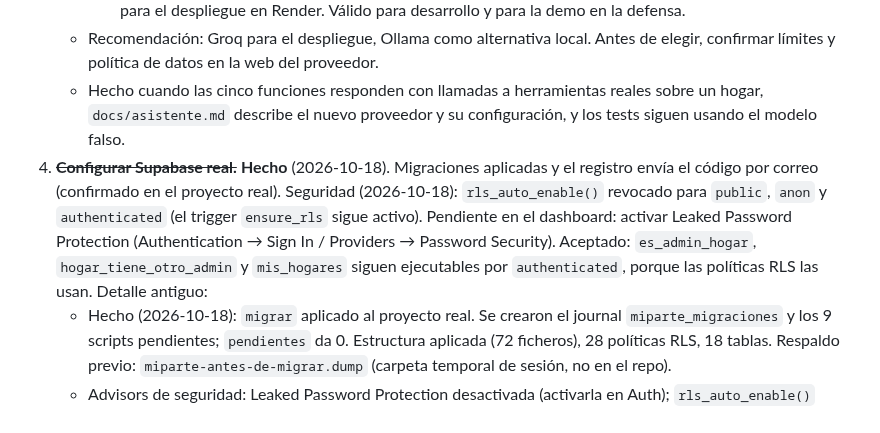
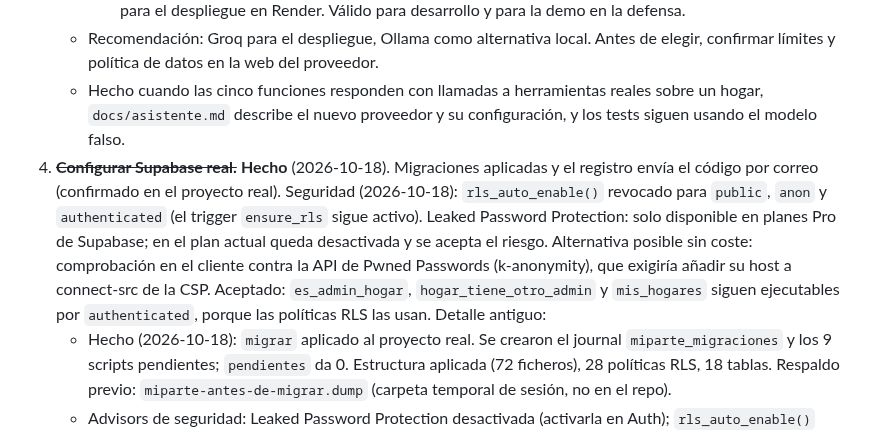
Before and after one commit to mallenera/miparte, a Markdown page: docs/plan-de-accion.md, the part around the change. GitHub-like rendering.

Commit message:
Docs: plan de acción, Leaked Password Protection solo en plan Pro
Co-Authored-By: Claude Haiku 5.5 <noreply@anthropic.com>

```diff
--- a/docs/plan-de-accion.md
+++ b/docs/plan-de-accion.md
@@ -35,7 +35,7 @@ Las fases van en orden de prioridad. Cada ítem indica su criterio de hecho.
      - **Ollama en local** (modelo abierto en el propio equipo): coste cero y datos fuera de terceros, pero no sirve para el despliegue en Render. Válido para desarrollo y para la demo en la defensa.
    - Recomendación: Groq para el despliegue, Ollama como alternativa local. Antes de elegir, confirmar límites y política de datos en la web del proveedor.
    - Hecho cuando las cinco funciones responden con llamadas a herramientas reales sobre un hogar, `docs/asistente.md` describe el nuevo proveedor y su configuración, y los tests siguen usando el modelo falso.
-4. ~~**Configurar Supabase real.**~~ **Hecho** (2026-10-18). Migraciones aplicadas y el registro envía el código por correo (confirmado en el proyecto real). Seguridad (2026-10-18): `rls_auto_enable()` revocado para `public`, `anon` y `authenticated` (el trigger `ensure_rls` sigue activo). Pendiente en el dashboard: activar Leaked Password Protection (Authentication → Sign In / Providers → Password Security). Aceptado: `es_admin_hogar`, `hogar_tiene_otro_admin` y `mis_hogares` siguen ejecutables por `authenticated`, porque las políticas RLS las usan. Detalle antiguo:
+4. ~~**Configurar Supabase real.**~~ **Hecho** (2026-10-18). Migraciones aplicadas y el registro envía el código por correo (confirmado en el proyecto real). Seguridad (2026-10-18): `rls_auto_enable()` revocado para `public`, `anon` y `authenticated` (el trigger `ensure_rls` sigue activo). Leaked Password Protection: solo disponible en planes Pro de Supabase; en el plan actual queda desactivada y se acepta el riesgo. Alternativa posible sin coste: comprobación en el cliente contra la API de Pwned Passwords (k-anonymity), que exigiría añadir su host a connect-src de la CSP. Aceptado: `es_admin_hogar`, `hogar_tiene_otro_admin` y `mis_hogares` siguen ejecutables por `authenticated`, porque las políticas RLS las usan. Detalle antiguo:
    - Hecho (2026-10-18): `migrar` aplicado al proyecto real. Se crearon el journal `miparte_migraciones` y los 9 scripts pendientes; `pendientes` da 0. Estructura aplicada (72 ficheros), 28 políticas RLS, 18 tablas. Respaldo previo: `miparte-antes-de-migrar.dump` (carpeta temporal de sesión, no en el repo).
    - Advisors de seguridad: Leaked Password Protection desactivada (activarla en Auth); `rls_auto_enable()` ejecutable por `anon` y `authenticated` (revocar); `es_admin_hogar`, `hogar_tiene_otro_admin` y `mis_hogares` son SECURITY DEFINER para `authenticated` (intencionado por RLS; revisar que `anon` no las tenga).
    - Aplicar el esquema con `migrar` y revisar `pendientes`.
```
